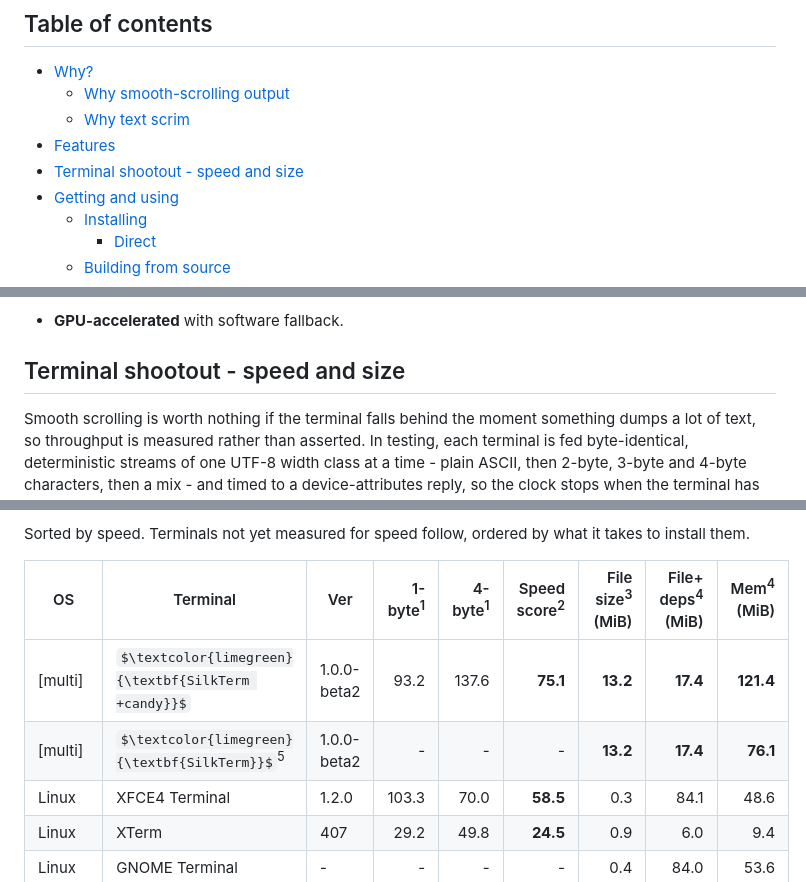
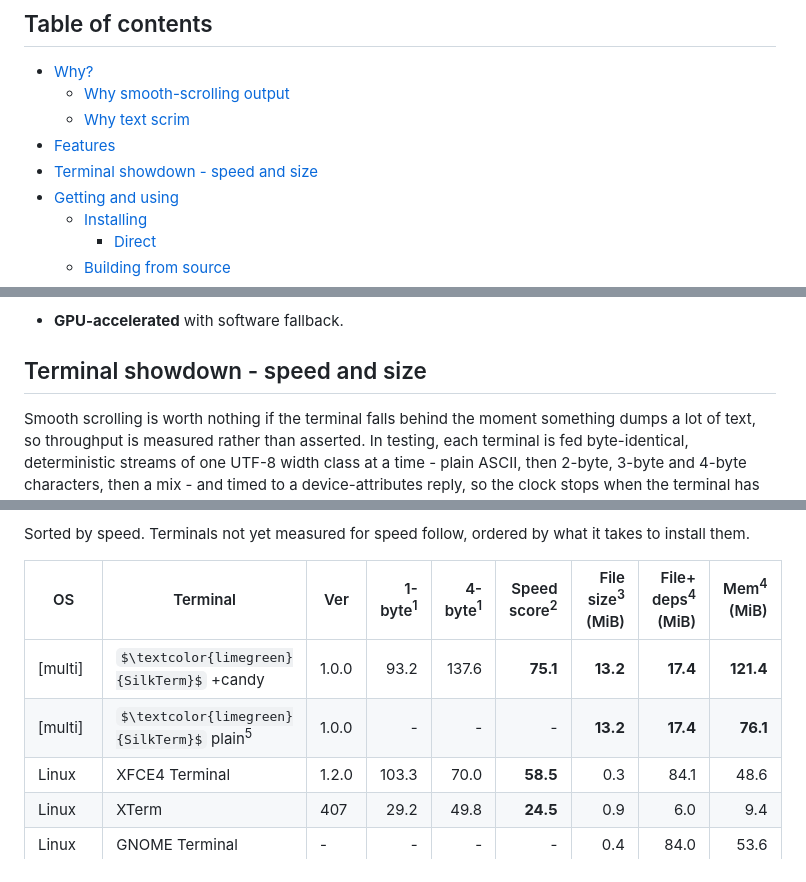
Before and after one commit to jim-collier/silkterm, a Markdown page: README.md, 3 parts joined by grey strips. Drawn GitHub-style; some formulas as TeX source.

Commit message:
Speed test updates

```diff
--- a/README.md
+++ b/README.md
@@ -71,7 +71,7 @@ Cross-platform. Single binary. Written in Rust. GPU accelerated if available.
 	- [Why smooth-scrolling output](#why-smooth-scrolling-output)
 	- [Why text scrim](#why-text-scrim)
 - [Features](#features)
-- [Terminal shootout - speed and size](#terminal-shootout---speed-and-size)
+- [Terminal showdown - speed and size](#terminal-showdown---speed-and-size)
 - [Getting and using](#getting-and-using)
 	- [Installing](#installing)
 		- [Direct](#direct)
@@ -188,7 +188,7 @@ A scrim like this - "outer glow" or similar techniques by other names (and disti
 
 - **GPU-accelerated** with software fallback.
 
-## Terminal shootout - speed and size
+## Terminal showdown - speed and size
 
 Smooth scrolling is worth nothing if the terminal falls behind the moment something dumps a lot of text, so throughput is measured rather than asserted. In testing, each terminal is fed byte-identical, deterministic streams of one UTF-8 width class at a time - plain ASCII, then 2-byte, 3-byte and 4-byte characters, then a mix - and timed to a device-attributes reply, so the clock stops when the terminal has genuinely consumed the stream rather than when the pipe accepted it. Speed is measured at a 160x42 grid.
 
@@ -200,8 +200,8 @@ Sorted by speed. Terminals not yet measured for speed follow, ordered by what it
 
 | OS | Terminal | Ver | 1-byte<sup>1</sup> | 4-byte<sup>1</sup> | Speed score<sup>2</sup> | File size<sup>3</sup> (MiB) | File+ deps<sup>4</sup> (MiB) | Mem<sup>4</sup> (MiB) |
 | --- | --- | --- | ---: | ---: | ---: | ---: | ---: | ---: |
-| \[multi\] | $\textcolor{limegreen}{\textbf{SilkTerm +candy}}$ | 1.0.0-beta2 | 93.2 | 137.6 | **75.1** | **13.2** | **17.4** | **121.4** |
-| \[multi\] | $\textcolor{limegreen}{\textbf{SilkTerm}}$<sup>5</sup> | 1.0.0-beta2 | - | - | - | **13.2** | **17.4** | **76.1** |
+| \[multi\] | $\textcolor{limegreen}{SilkTerm}$ +candy | 1.0.0 | 93.2 | 137.6 | **75.1** | **13.2** | **17.4** | **121.4** |
+| \[multi\] | $\textcolor{limegreen}{SilkTerm}$ plain<sup>5</sup> | 1.0.0 | - | - | - | **13.2** | **17.4** | **76.1** |
 | Linux | XFCE4 Terminal | 1.2.0 | 103.3 | 70.0 | **58.5** | 0.3 | 84.1 | 48.6 |
 | Linux | XTerm | 407 | 29.2 | 49.8 | **24.5** | 0.9 | 6.0 | 9.4 |
 | Linux | GNOME Terminal | - | - | - | - | 0.4 | 84.0 | 53.6 |
```
